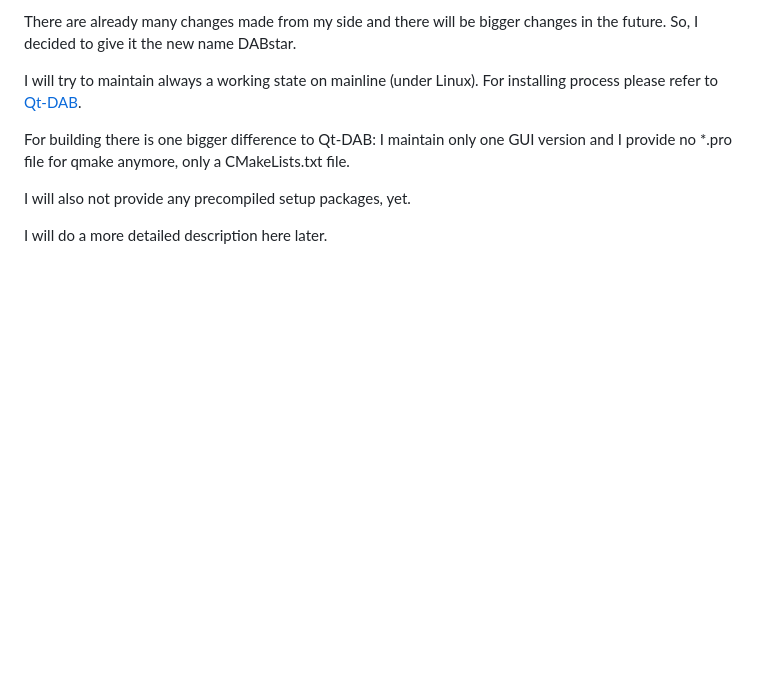
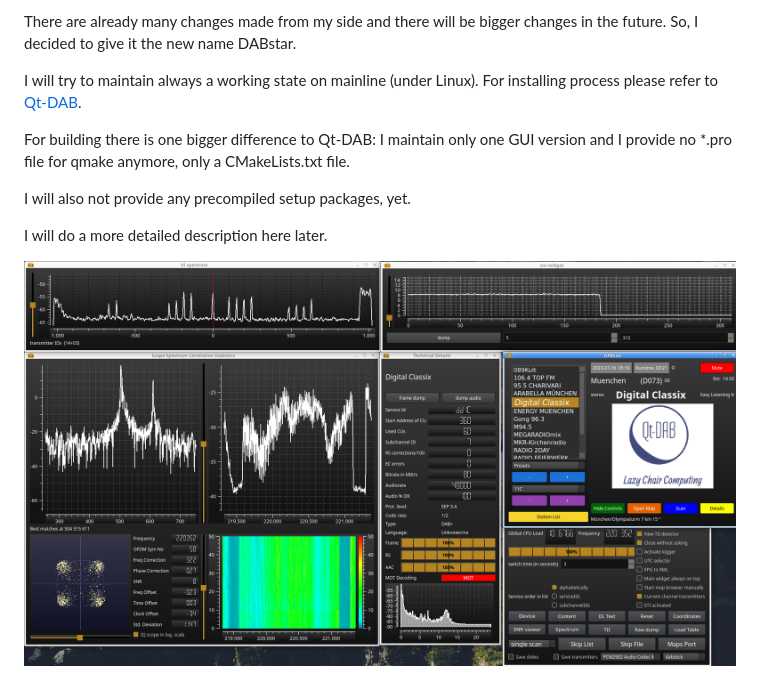
Before and after one commit to tomneda/DABstar, a Markdown page: README.md, the part around the change. Drawn GitHub-style; pictures changed too: screenshot.png (added); blank space fills up the shorter version.

Commit message:
Add screenshot to README.md

```diff
--- a/README.md
+++ b/README.md
@@ -15,3 +15,5 @@ For building there is one bigger difference to Qt-DAB: I maintain only one GUI v
 I will also not provide any precompiled setup packages, yet.
 
 I will do a more detailed description here later.
+
+![screenshot.png](screenshot.png)
```
Also changed, not shown: 1 other file.
